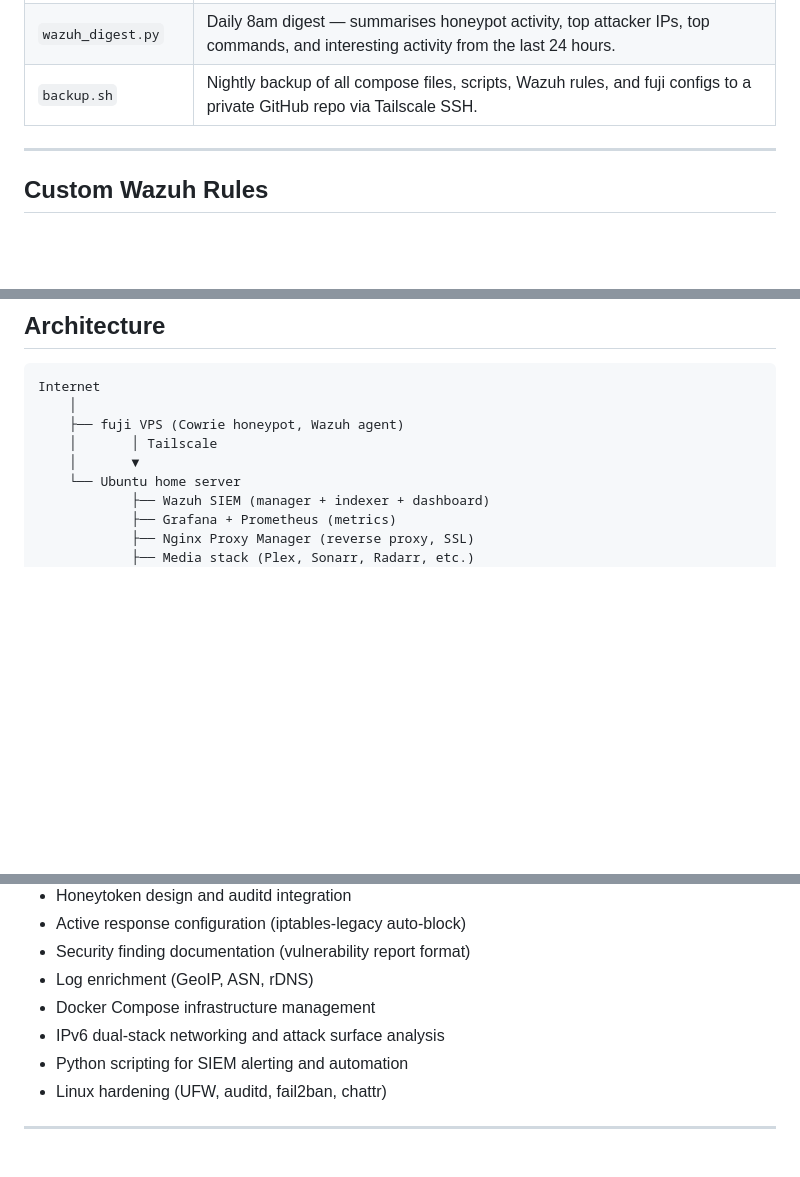
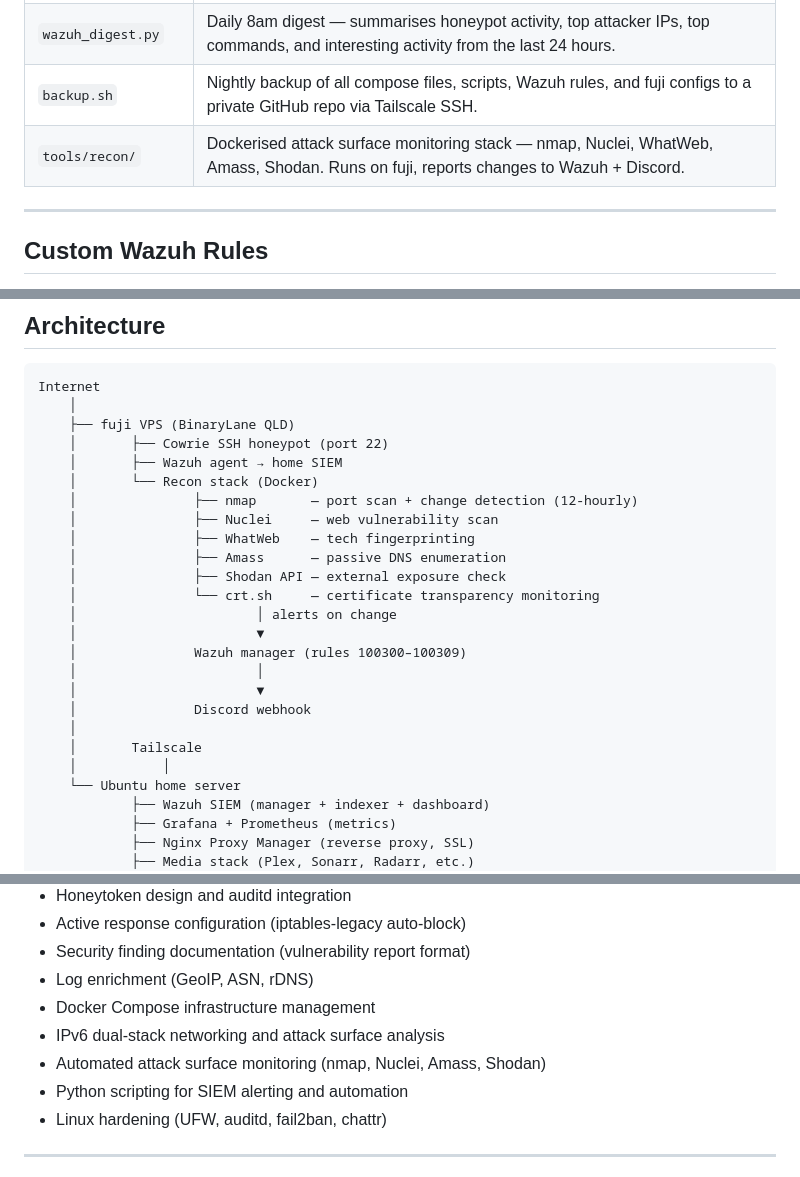
Before and after one commit to pagzlol/homelab-security-research, a Markdown page: README.md, 3 parts joined by grey strips. Rendered like a GitHub page; blank space fills up the shorter version.

Commit message:
Update architecture diagram to include recon stack

````diff
--- a/README.md
+++ b/README.md
@@ -58,6 +58,7 @@ In-depth documentation of detection engineering and security systems built in th
 | `wazuh_realtime.py` | Polls OpenSearch every 60s, posts L12+ alerts to Discord with ASN + rDNS enrichment. Honeytokens fire individually and urgently; regular alerts are batched. |
 | `wazuh_digest.py` | Daily 8am digest — summarises honeypot activity, top attacker IPs, top commands, and interesting activity from the last 24 hours. |
 | `backup.sh` | Nightly backup of all compose files, scripts, Wazuh rules, and fuji configs to a private GitHub repo via Tailscale SSH. |
+| `tools/recon/` | Dockerised attack surface monitoring stack — nmap, Nuclei, WhatWeb, Amass, Shodan. Runs on fuji, reports changes to Wazuh + Discord. |
 
 ---
 
@@ -96,9 +97,25 @@ In-depth documentation of detection engineering and security systems built in th
 ```
 Internet
     │
-    ├── fuji VPS (Cowrie honeypot, Wazuh agent)
-    │       │ Tailscale
-    │       ▼
+    ├── fuji VPS (BinaryLane QLD)
+    │       ├── Cowrie SSH honeypot (port 22)
+    │       ├── Wazuh agent → home SIEM
+    │       └── Recon stack (Docker)
+    │               ├── nmap       — port scan + change detection (12-hourly)
+    │               ├── Nuclei     — web vulnerability scan
+    │               ├── WhatWeb    — tech fingerprinting
+    │               ├── Amass      — passive DNS enumeration
+    │               ├── Shodan API — external exposure check
+    │               └── crt.sh     — certificate transparency monitoring
+    │                       │ alerts on change
+    │                       ▼
+    │               Wazuh manager (rules 100300–100309)
+    │                       │
+    │                       ▼
+    │               Discord webhook
+    │
+    │       Tailscale
+    │           │
     └── Ubuntu home server
             ├── Wazuh SIEM (manager + indexer + dashboard)
             ├── Grafana + Prometheus (metrics)
@@ -120,6 +137,7 @@ Internet
 - Log enrichment (GeoIP, ASN, rDNS)
 - Docker Compose infrastructure management
 - IPv6 dual-stack networking and attack surface analysis
+- Automated attack surface monitoring (nmap, Nuclei, Amass, Shodan)
 - Python scripting for SIEM alerting and automation
 - Linux hardening (UFW, auditd, fail2ban, chattr)
 
````
